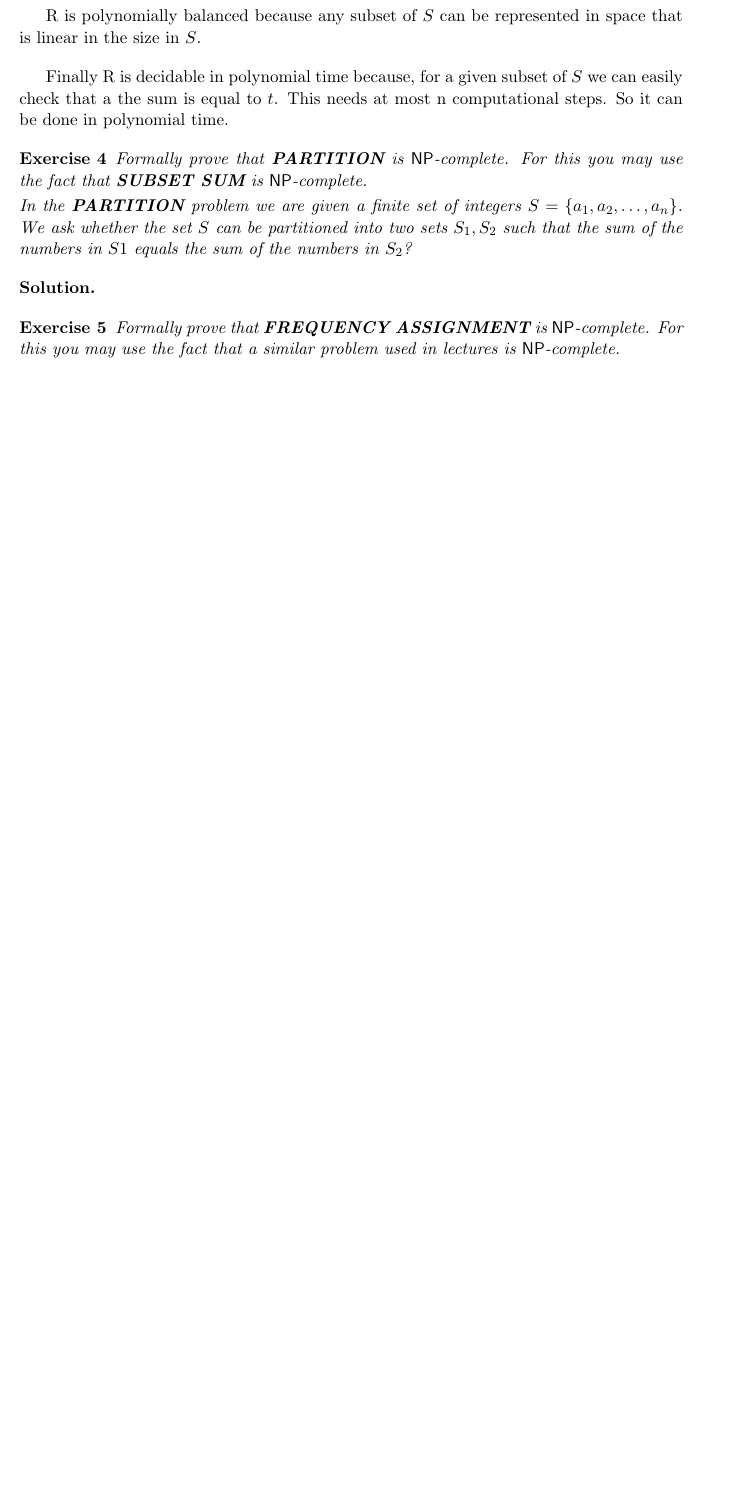
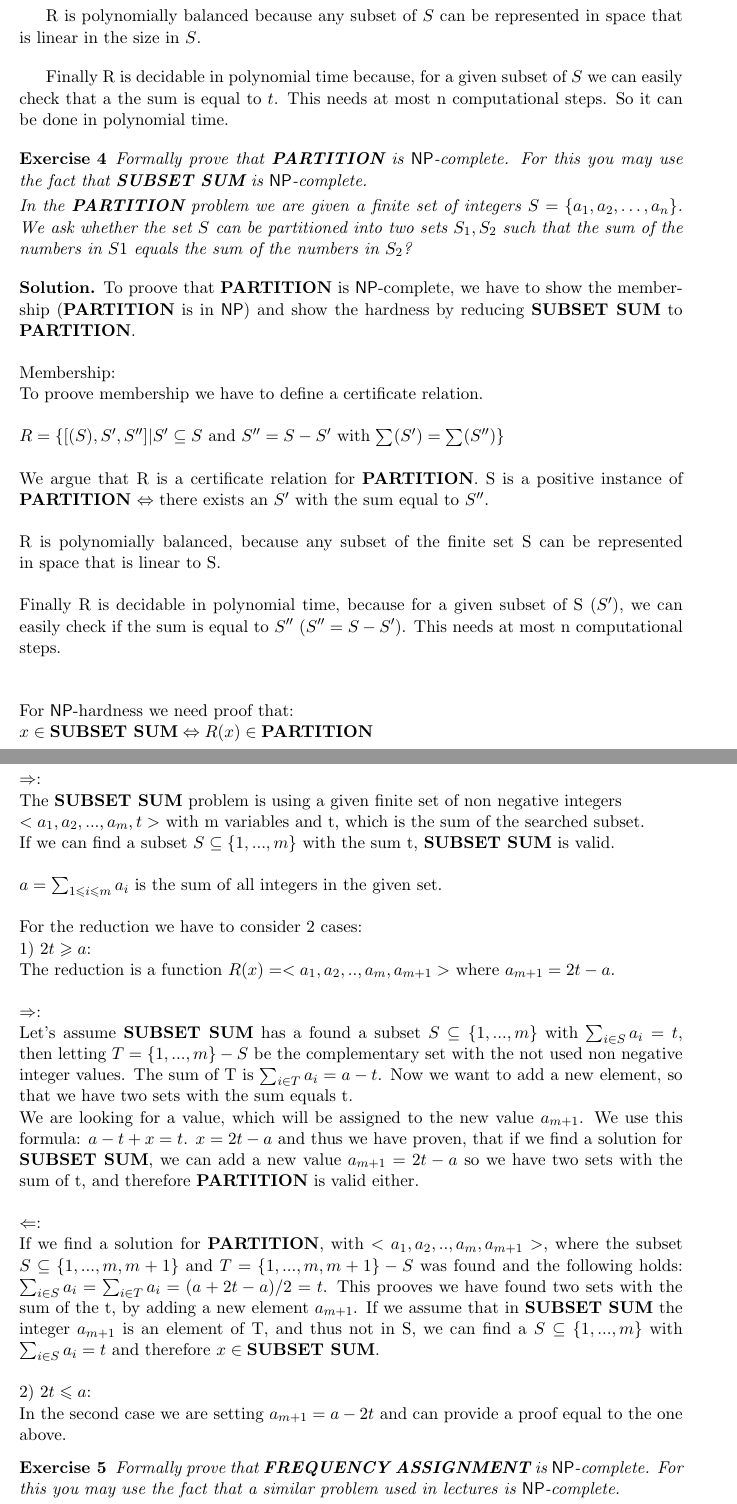
Before and after one commit to hglanzer/FMI, a LaTeX document (fmi-ss12-b1.tex): part of page 3 of 7 before the commit and two parts of pages 3 and 4 of 9 after it, the two joined at a grey line, cut so that both start at the same text, the shorter picture padded with empty space. Compiled offline with pdfLaTeX.

Commit message:
Beispiel 4 hinzu

```diff
--- a/fmi-ss12-b1.tex
+++ b/fmi-ss12-b1.tex
@@ -290,8 +290,56 @@ Finally R is decidable in polynomial time because, for a given subset of $S$ we
 
 
 \solution
-
-
+To proove that \textbf{PARTITION} is $\NP$-complete, we have to show the membership (\textbf{PARTITION} is in $\NP$)
+and show the hardness by reducing \textbf{SUBSET SUM} to \textbf{PARTITION}.\\
+\\
+Membership:\\
+To proove membership we have to define a certificate relation.\\
+\\
+$R = \{ [(S),S',S'']|  S' \subseteq S $ and $S'' = S - S'$ with $ \sum(S') = \sum(S'') \} $ \\
+\\
+We argue that R is a certificate relation for \textbf{PARTITION}. S is a positive instance of
+\textbf{PARTITION} $\Leftrightarrow$ there exists an $S'$ with the sum equal to $S''$.\\
+\\
+R is polynomially balanced, because any subset of the finite set S can be represented in space
+that is linear to S.\\
+\\
+Finally R is decidable in polynomial time, because for a given subset of S ($S'$), we can easily
+check if the sum is equal to $S''$ ($S'' = S - S'$). This needs at most n computational steps.\\
+\\
+\\
+For $\NP$-hardness we need proof that:\\
+$x \in \textbf{SUBSET SUM} \Leftrightarrow R(x) \in \textbf{PARTITION} $\\
+\\
+$\Rightarrow$:\\
+The \textbf{SUBSET SUM} problem is using a given finite set of non negative integers\\
+$<a_1, a_2,..., a_m, t>$ with m variables and t, which is the sum of the searched subset.\\
+If we can find a subset $S \subseteq \{1,..., m\}$ with the sum t, $\textbf{SUBSET SUM}$ is valid.\\
+\\
+$a = \sum_{1\leqslant i \leqslant m}a_i$ is the sum of all integers in the given set.\\
+\\
+For the reduction we have to consider 2 cases:\\
+1) $2t \geqslant a$:\\
+The reduction is a function $R(x) = < a_1, a_2, .. , a_m, a_{m+1} >$ where $a_{m+1} = 2t - a$.\\
+\\
+$\Rightarrow$:\\
+Let's assume \textbf{SUBSET SUM} has a found a subset $S \subseteq \{1,..., m\}$ with $\sum_{i\in S} a_i = t$,
+then letting $T = \{1,..., m\} - S$ be the complementary set with the not used non negative integer values.
+The sum of T is $\sum_{i\in T} a_i = a - t$. Now we want to add a new element, so that we have two sets with the
+sum equals t.\\
+We are looking for a value, which will be assigned to the new value $a_{m+1}$. We use this formula: $a - t + x = t$.
+$x = 2t - a$ and thus we have proven, that if we find a solution for \textbf{SUBSET SUM}, we can add a new value
+$a_{m+1} = 2t - a$ so we have two sets with the sum of t, and therefore \textbf{PARTITION} is valid either.\\
+\\
+$\Leftarrow$:\\
+If we find a solution for \textbf{PARTITION}, with $<a_1, a_2, .. , a_m, a_{m+1}>$, where the subset $S \subseteq \{1,..., m, m+1\}$
+and $T = \{1,..., m, m+1\} - S$ was found and the following holds: $\sum_{i\in S} a_i = \sum_{i\in T} a_i = (a + 2t - a)/2 = t$.
+This prooves we have found two sets with the sum of the t, by adding a new element $a_{m+1}$. If we assume that in
+$\textbf{SUBSET SUM}$ the integer $a_{m+1}$ is an element of T, and thus not in S, we can find a $S \subseteq \{1,..., m\}$
+with $\sum_{i\in S} a_i = t$ and therefore $x \in \textbf{SUBSET SUM}$.\\
+\\
+2) $2t \leqslant a$:\\
+In the second case we are setting $a_{m+1} = a - 2t$ and can provide a proof equal to the one above.
 
 
 \begin{exercise}
```
